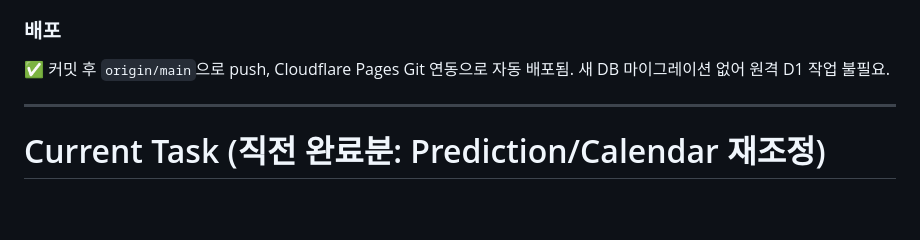
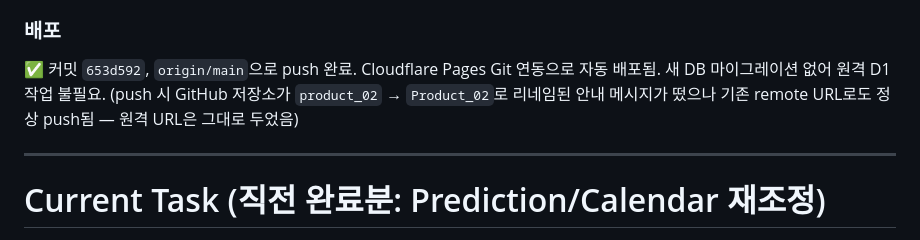
Before and after one commit to cumber96/Product_02, a Markdown page: TASK.md, the part around the change. Rendered like a GitHub page; blank space fills up the shorter version.

Commit message:
Record deploy status for UI Refine Sprint
Co-Authored-By: Claude Sonnet 5 <noreply@anthropic.com>

```diff
--- a/TASK.md
+++ b/TASK.md
@@ -118,8 +118,9 @@ iOS Settings 대비 무겁다는 피드백.
   시 알려주면 반영 가능
 
 ### 배포
-✅ 커밋 후 `origin/main`으로 push, Cloudflare Pages Git 연동으로 자동 배포됨. 새 DB 마이그레이션 없어
-원격 D1 작업 불필요.
+✅ 커밋 `653d592`, `origin/main`으로 push 완료. Cloudflare Pages Git 연동으로 자동 배포됨. 새 DB
+마이그레이션 없어 원격 D1 작업 불필요. (push 시 GitHub 저장소가 `product_02` → `Product_02`로 리네임된
+안내 메시지가 떴으나 기존 remote URL로도 정상 push됨 — 원격 URL은 그대로 두었음)
 
 ---
 
```
